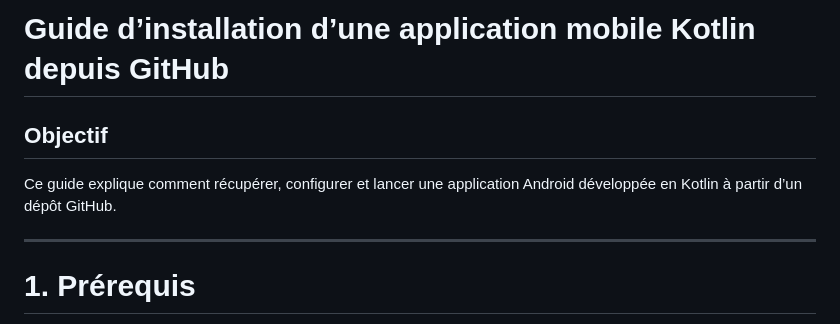
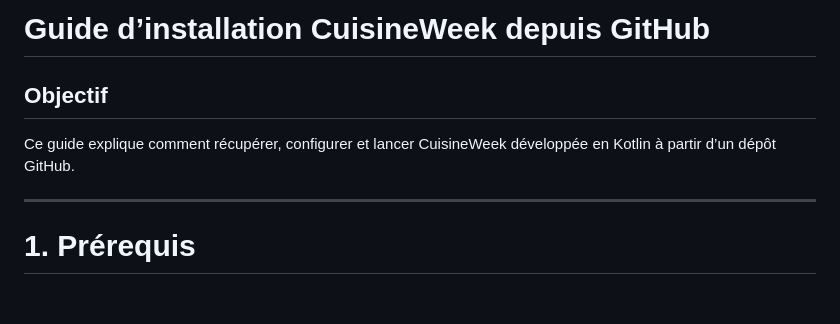
Before and after one commit to Morgane-Pesquer-Deniaud/CuisineWeek, a Markdown page: README.md, the part around the change. Rendered like a GitHub page; blank space fills up the shorter version.

Commit message:
Revise README for CuisineWeek project
Updated the README to reflect the project name 'CuisineWeek'.

```diff
--- a/README.md
+++ b/README.md
@@ -1,8 +1,8 @@
-# Guide d’installation d’une application mobile Kotlin depuis GitHub
+# Guide d’installation CuisineWeek depuis GitHub
 
 ## Objectif
 
-Ce guide explique comment récupérer, configurer et lancer une application Android développée en Kotlin à partir d’un dépôt GitHub.
+Ce guide explique comment récupérer, configurer et lancer CuisineWeek développée en Kotlin à partir d’un dépôt GitHub.
 
 ---
 
```
